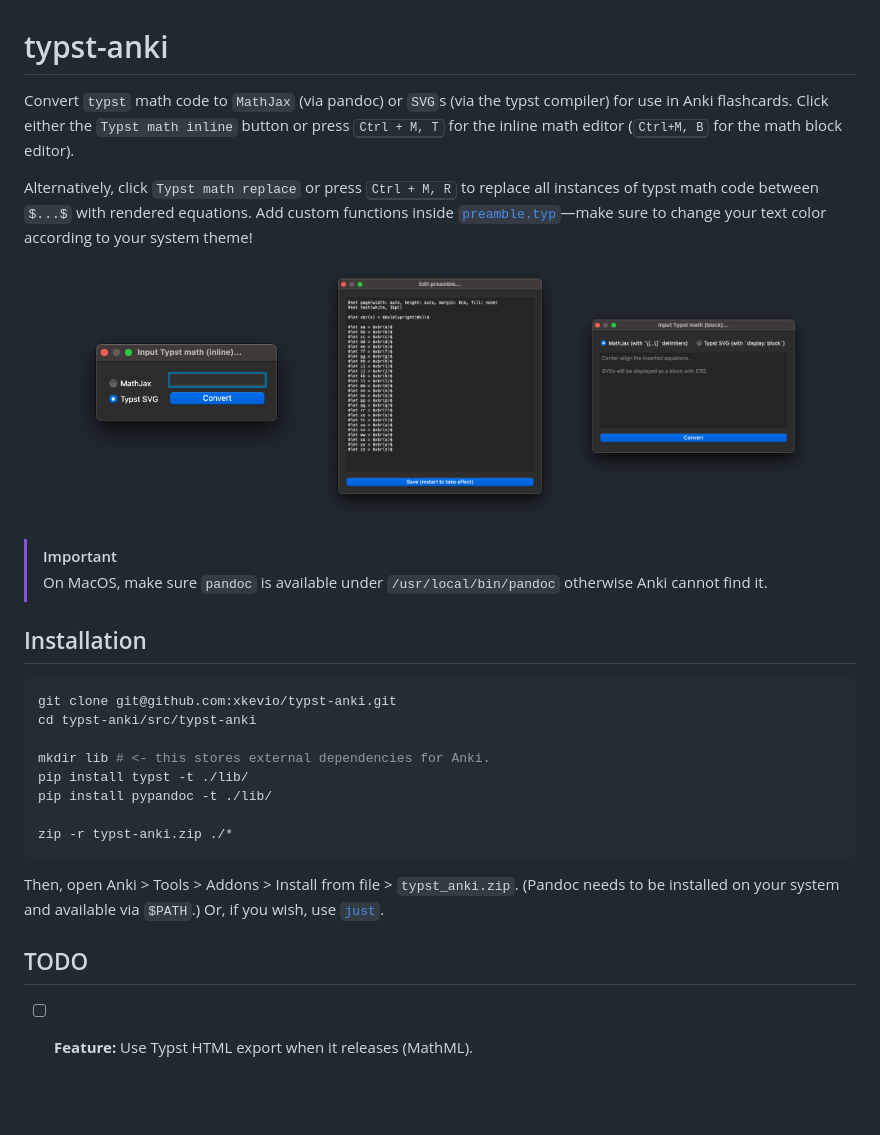
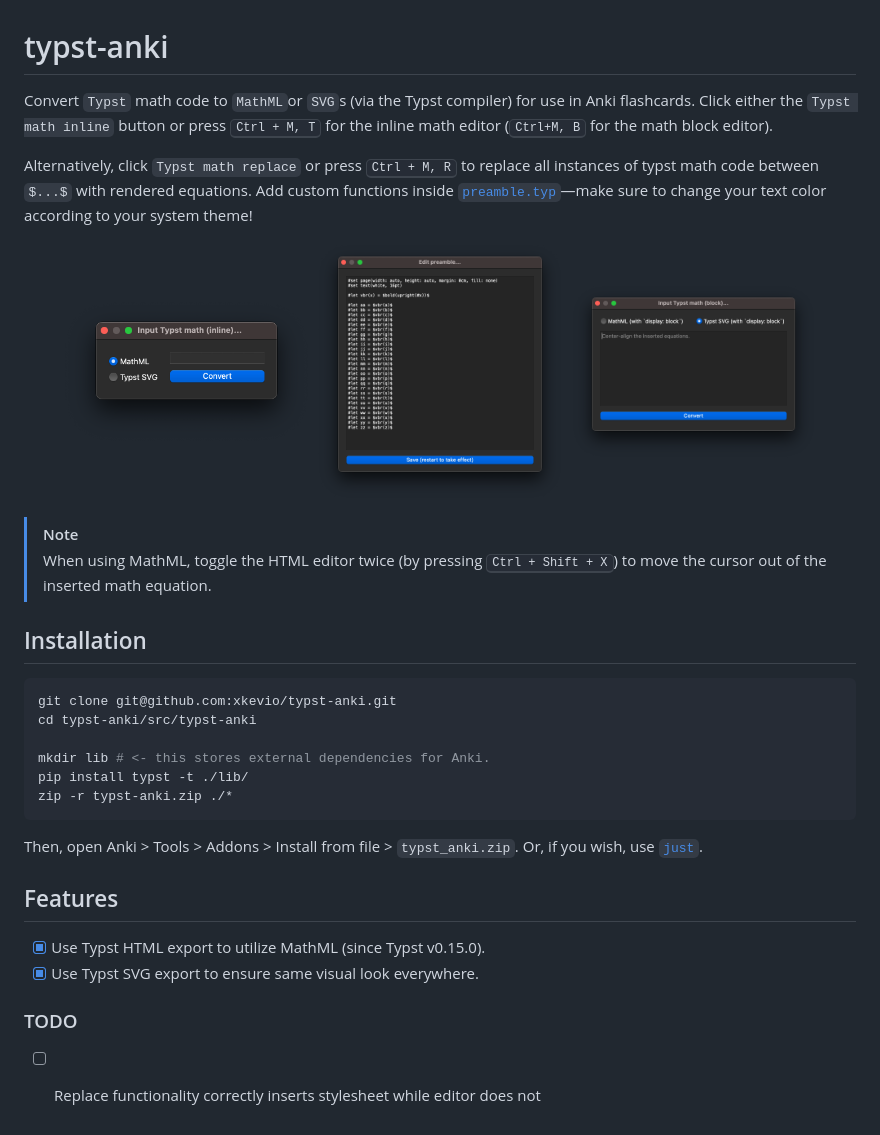
Before and after one commit to xkevio/typst-anki, a Markdown page: README.md, the part around the change. GitHub-like rendering; pictures changed too: images/image-2.png, images/image-3.png, images/image-4.png; blank space fills up the shorter version.

````diff
--- a/README.md
+++ b/README.md
@@ -1,6 +1,6 @@
 # typst-anki
 
-Convert `typst` math code to `MathJax` (via pandoc) or `SVG`s (via the typst compiler) for use in Anki flashcards. Click either the `Typst math inline` button or press <kbd>Ctrl + M, T</kbd> for the inline math editor (<kbd>Ctrl+M, B</kbd> for the math block editor).
+Convert `Typst` math code to `MathML`or `SVG`s (via the Typst compiler) for use in Anki flashcards. Click either the `Typst math inline` button or press <kbd>Ctrl + M, T</kbd> for the inline math editor (<kbd>Ctrl+M, B</kbd> for the math block editor).
 
 Alternatively, click `Typst math replace` or press <kbd>Ctrl + M, R</kbd> to replace all instances of typst math code between `$...$` with rendered equations. Add custom functions inside [`preamble.typ`](src/typst-anki/user_files/preamble.typ)—make sure to change your text color according to your system theme!
 
@@ -10,8 +10,8 @@ Alternatively, click `Typst math replace` or press <kbd>Ctrl + M, R</kbd> to rep
     <img src="images/image-3.png", width=30%>
 </p>
 
-> [!IMPORTANT]
-> On MacOS, make sure `pandoc` is available under `/usr/local/bin/pandoc` otherwise Anki cannot find it.
+> [!NOTE]
+> When using MathML, toggle the HTML editor twice (by pressing <kbd>Ctrl + Shift + X</kbd>) to move the cursor out of the inserted math equation.
 
 ## Installation
 
@@ -21,14 +21,17 @@ cd typst-anki/src/typst-anki
 
 mkdir lib # <- this stores external dependencies for Anki.
 pip install typst -t ./lib/
-pip install pypandoc -t ./lib/
-
 zip -r typst-anki.zip ./*
 ```
 
 Then, open Anki > Tools > Addons > Install from file > `typst_anki.zip`.
-(Pandoc needs to be installed on your system and available via `$PATH`.) Or, if you wish, use [`just`](https://github.com/casey/just).
+Or, if you wish, use [`just`](https://github.com/casey/just).
 
-## TODO
+## Features
 
-- [ ] **Feature:** Use Typst HTML export when it releases (MathML).
+- [x] Use Typst HTML export to utilize MathML (since Typst v0.15.0).
+- [x] Use Typst SVG export to ensure same visual look everywhere.
+
+### TODO
+
+- [ ] Replace functionality correctly inserts stylesheet while editor does not
````
Also changed, not shown: src/typst-anki/config.md (+2 -2 lines), 9 other files.
